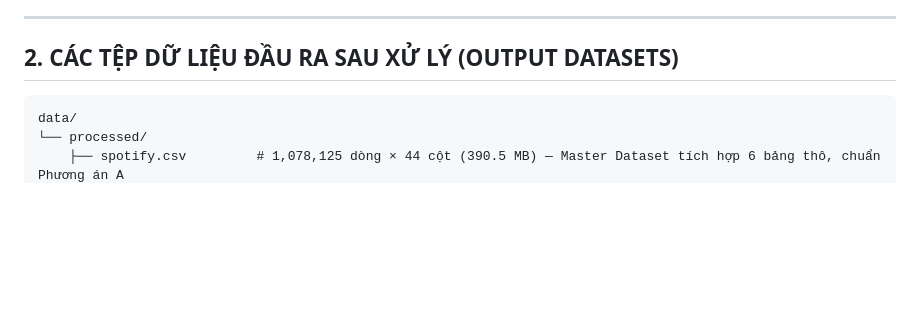
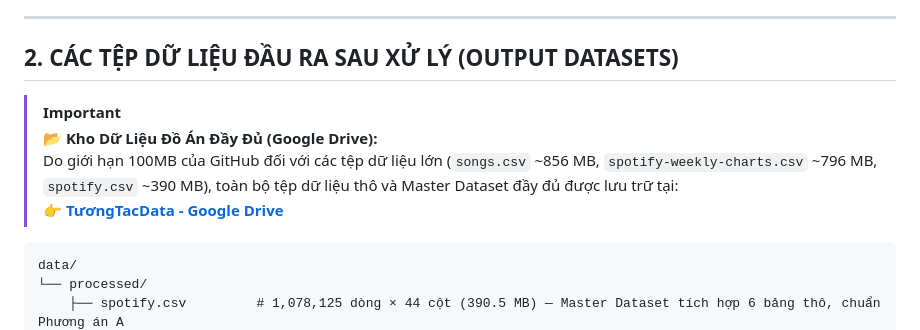
Before and after one commit to lyhiahan/Spotify_Audio_Trends_Analytics, a Markdown page: docs/gh_dictionary.md, the part around the change. GitHub-like rendering; blank space fills up the shorter version.

````diff
--- a/docs/gh_dictionary.md
+++ b/docs/gh_dictionary.md
@@ -222,6 +222,11 @@ Hệ thống tích hợp dữ liệu từ 6 nguồn độc lập trong thư mụ
 ---
 
 ## 2. CÁC TỆP DỮ LIỆU ĐẦU RA SAU XỬ LÝ (OUTPUT DATASETS)
+
+> [!IMPORTANT]
+> 📂 **Kho Dữ Liệu Đồ Án Đầy Đủ (Google Drive):**
+> Do giới hạn 100MB của GitHub đối với các tệp dữ liệu lớn (`songs.csv` ~856 MB, `spotify-weekly-charts.csv` ~796 MB, `spotify.csv` ~390 MB), toàn bộ tệp dữ liệu thô và Master Dataset đầy đủ được lưu trữ tại:
+> 👉 **[TươngTacData - Google Drive](https://drive.google.com/drive/u/0/folders/1TN3uZLE9xYq-DDukDzQRbkzJK8wCtMYi)**
 
 ```text
 data/
````
Also changed, not shown: README.md (+8 -2 lines).
